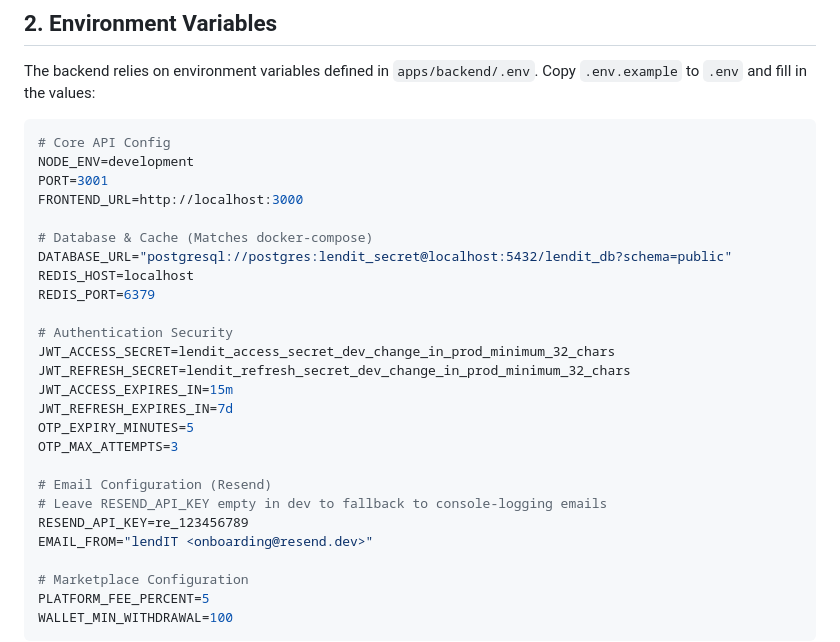
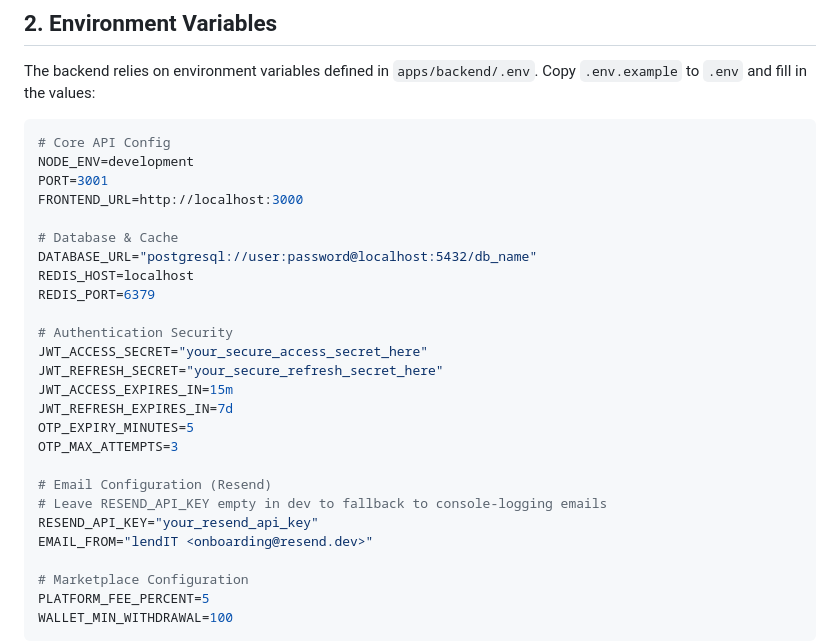
Before and after one commit to jaydeepuday/Lenditv1, a Markdown page: README.md, the part around the change. GitHub-like rendering.

Commit message:
docs: sanitize example env variables

```diff
--- a/README.md
+++ b/README.md
@@ -38,14 +38,14 @@ NODE_ENV=development
 PORT=3001
 FRONTEND_URL=http://localhost:3000
 
-# Database & Cache (Matches docker-compose)
-DATABASE_URL="postgresql://postgres:lendit_secret@localhost:5432/lendit_db?schema=public"
+# Database & Cache
+DATABASE_URL="postgresql://user:password@localhost:5432/db_name"
 REDIS_HOST=localhost
 REDIS_PORT=6379
 
 # Authentication Security
-JWT_ACCESS_SECRET=lendit_access_secret_dev_change_in_prod_minimum_32_chars
-JWT_REFRESH_SECRET=lendit_refresh_secret_dev_change_in_prod_minimum_32_chars
+JWT_ACCESS_SECRET="your_secure_access_secret_here"
+JWT_REFRESH_SECRET="your_secure_refresh_secret_here"
 JWT_ACCESS_EXPIRES_IN=15m
 JWT_REFRESH_EXPIRES_IN=7d
 OTP_EXPIRY_MINUTES=5
@@ -53,7 +53,7 @@ OTP_MAX_ATTEMPTS=3
 
 # Email Configuration (Resend)
 # Leave RESEND_API_KEY empty in dev to fallback to console-logging emails
-RESEND_API_KEY=re_123456789
+RESEND_API_KEY="your_resend_api_key"
 EMAIL_FROM="lendIT <onboarding@resend.dev>"
 
 # Marketplace Configuration
```
